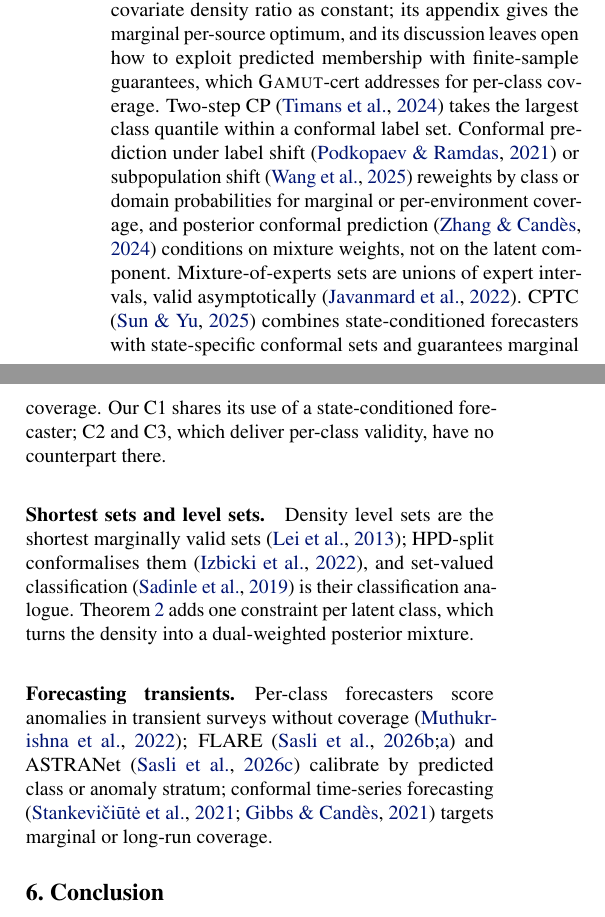
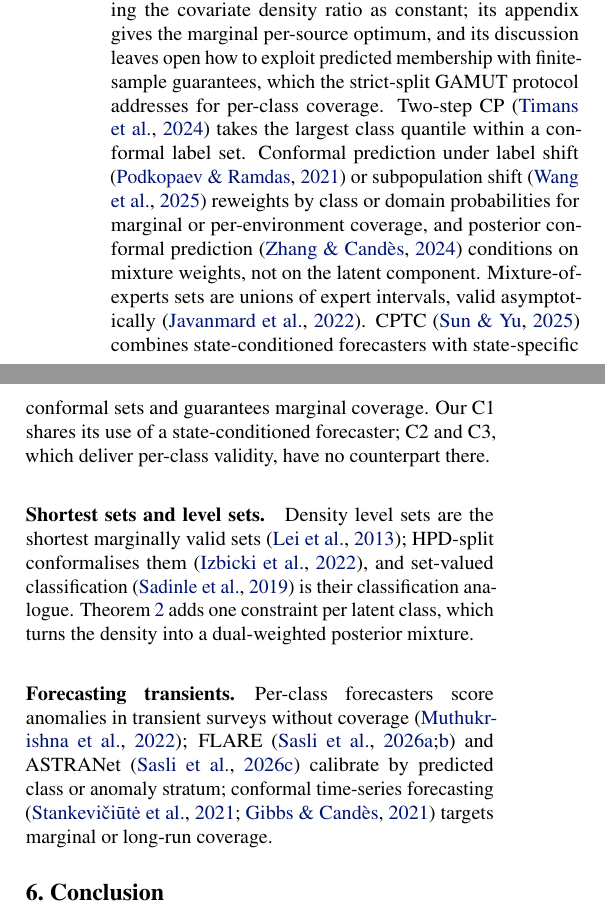
Before and after one commit to appleweiping/GAMUT, a LaTeX paper (paper/main_advisor.tex, which reads paper/sections/related.tex): two parts of the columns of page 8 of 63, joined at a grey line, cut so that both start at the same text. Compiled offline with pdfLaTeX.

Commit message:
Clarify related work and citation order

```diff
--- a/paper/sections/related.tex
+++ b/paper/sections/related.tex
@@ -12,7 +12,7 @@ Our groups are latent at test time, which places the problem outside these frame
 \paragraph{Latent groups and multiple sources.}
 Kandinsky conformal prediction \citep{bairaktari2025kandinsky} covers groups with fractional membership $\P(Z\mid X,Y)$; it is exact when that posterior is known and searches its set over $y$.
 MDCP \citep{yang2026multi} takes a union over sources of per-source sets with max-$p$ aggregation.
-It learns $x$-dependent multipliers for coverage under \emph{every} source at \emph{every} $x$, treating the covariate density ratio as constant; its appendix gives the marginal per-source optimum, and its discussion leaves open how to exploit predicted membership with finite-sample guarantees, which \gamut-cert addresses for per-class coverage.
+It learns $x$-dependent multipliers for coverage under \emph{every} source at \emph{every} $x$, treating the covariate density ratio as constant; its appendix gives the marginal per-source optimum, and its discussion leaves open how to exploit predicted membership with finite-sample guarantees, which the strict-split GAMUT protocol addresses for per-class coverage.
 Two-step CP \citep{timans2024adaptive} takes the largest class quantile within a conformal label set.
 Conformal prediction under label shift \citep{podkopaev2021distribution} or subpopulation shift \citep{wang2025conformal} reweights by class or domain probabilities for marginal or per-environment coverage, and posterior conformal prediction \citep{zhang2024posterior} conditions on mixture weights, not on the latent component.
 Mixture-of-experts sets are unions of expert intervals, valid asymptotically \citep{javanmard2022prediction}.
@@ -23,4 +23,4 @@ Our C1 shares its use of a state-conditioned forecaster; C2 and C3, which delive
 Density level sets are the shortest marginally valid sets \citep{lei2013distribution}; HPD-split conformalises them \citep{izbicki2022cd}, and set-valued classification \citep{sadinle2019least} is their classification analogue. \Cref{prop:oracle} adds one constraint per latent class, which turns the density into a dual-weighted posterior mixture.
 
 \paragraph{Forecasting transients.}
-Per-class forecasters score anomalies in transient surveys without coverage \citep{muthukrishna2022real}; FLARE \citep{sasli2026flare,sasli2026forecast} and ASTRANet \citep{sasli2026astranet} calibrate by predicted class or anomaly stratum; conformal time-series forecasting \citep{stankeviciute2021conformal,gibbs2021adaptive} targets marginal or long-run coverage.
+Per-class forecasters score anomalies in transient surveys without coverage \citep{muthukrishna2022real}; FLARE \citep{sasli2026forecast,sasli2026flare} and ASTRANet \citep{sasli2026astranet} calibrate by predicted class or anomaly stratum; conformal time-series forecasting \citep{stankeviciute2021conformal,gibbs2021adaptive} targets marginal or long-run coverage.
```
